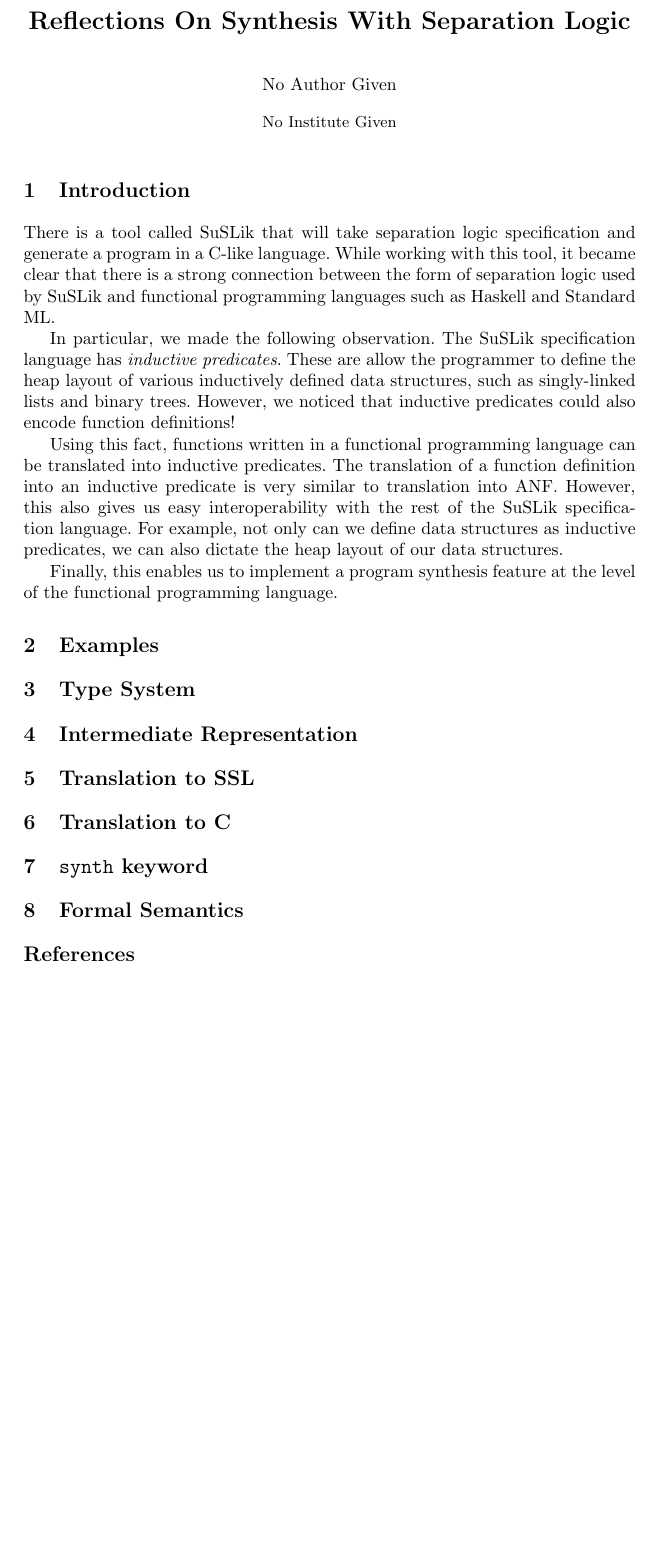
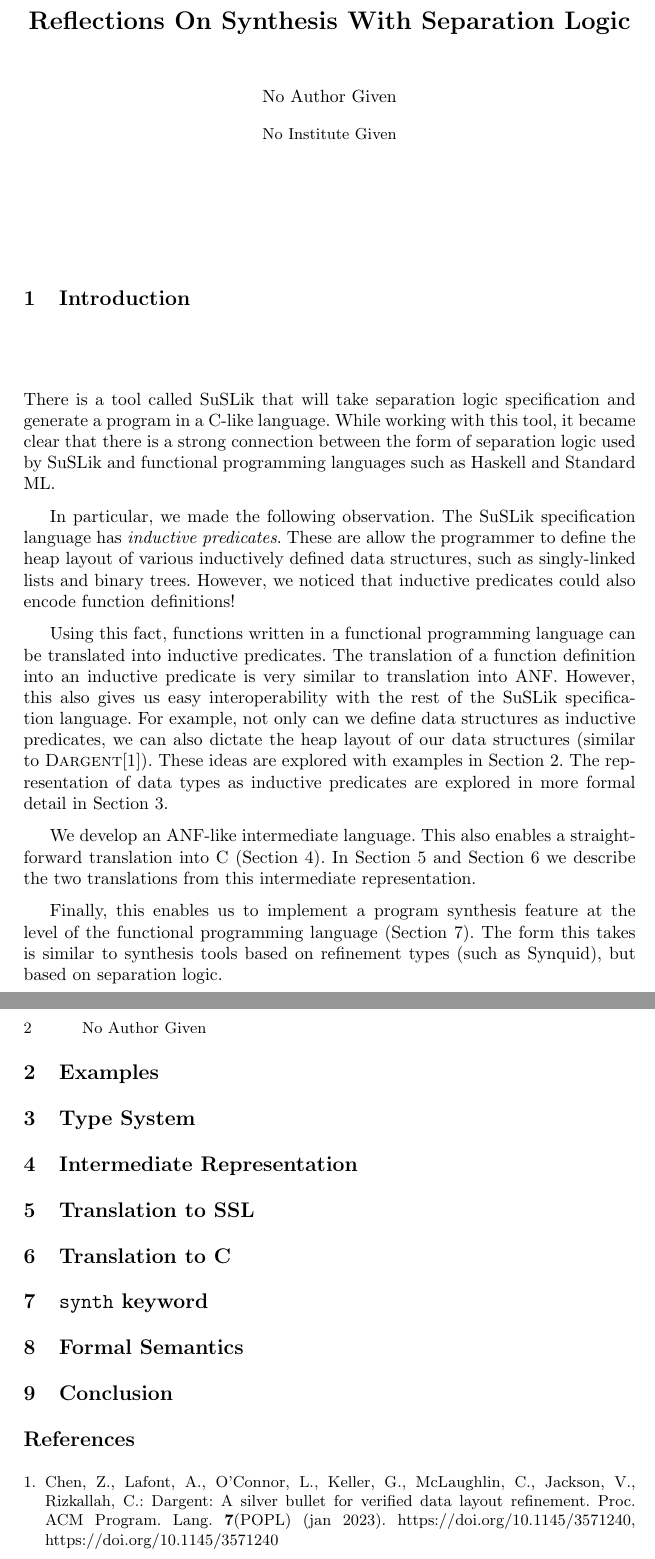
Before and after one commit to roboguy13/PikaC, a LaTeX paper (outline/outline.tex, which reads outline/defs.tex): part of the page before the commit and two parts of pages 1 and 2 of 2 after it, the two joined at a grey line, cut so that both start at the same text, the shorter picture padded with empty space. Compiled offline with pdfLaTeX.

Commit message:
A bit more on the intro

```diff
--- a/outline/defs.tex
+++ b/outline/defs.tex
@@ -119,6 +119,7 @@
 \newcommand {\SSL} {\keyword{SSL}}
 
 \newcommand {\SuSLik} {SuSLik}
+\newcommand {\Synquid} {Synquid}
 
 \newcommand {\Var} {\textsf{Var}}
 
--- a/outline/outline.tex
+++ b/outline/outline.tex
@@ -22,6 +22,7 @@
 \maketitle
 
 \section{Introduction}
+\label{sec:introduction}
 
 There is a tool called \SuSLik{} that will take separation logic specification and generate
 a program in a C-like language. While working with this tool, it became clear that there is a strong
@@ -34,25 +35,40 @@
 Using this fact, functions written in a functional programming language can be translated into inductive predicates. The translation
 of a function definition into an inductive predicate is very similar to translation into ANF. However, this also gives us easy
 interoperability with the rest of the SuSLik specification language. For example, not only can we define data structures as inductive
-predicates, we can also dictate the heap layout of our data structures.
+predicates, we can also dictate the heap layout of our data structures (similar to \Dargent\cite{Dargent}). These ideas are explored
+with examples in Section~\ref{sec:examples}. The representation of data types as inductive predicates are explored in more formal detail
+in Section~\ref{sec:types}.
 
-Finally, this enables us to implement a program synthesis feature at the level of the functional programming language.
+We develop an ANF-like intermediate language. This also enables a straightforward translation into C (Section~\ref{sec:IR}).
+In Section~\ref{sec:to-ssl} and Section~\ref{sec:to-c} we describe the two translations from this intermediate representation.
+
+Finally, this enables us to implement a program synthesis feature at the level of the functional programming language (Section~\ref{sec:synth}).
+The form this takes is similar to synthesis tools based on refinement types (such as \Synquid), but based on separation logic.
 
 \section{Examples}
-
+\label{sec:examples}
 
 
 \section{Type System}
+\label{sec:types}
 
 \section{Intermediate Representation}
+\label{sec:IR}
 
 \section{Translation to SSL}
+\label{sec:to-ssl}
 
 \section{Translation to C}
+\label{sec:to-c}
 
 \section{\texttt{synth} keyword}
+\label{sec:synth}
 
 \section{Formal Semantics}
+\label{sec:semantics}
+
+\section{Conclusion}
+\label{sec:conclusion}
 
 % \input{introduction.tex}
 % \input{language.tex}
```
Also changed, not shown: outline/refs.bib (added, +32 -0 lines), outline/outline.bbl, outline/outline.bib (deleted), outline/outline.tex (2 more changed lines), 1 other file.
